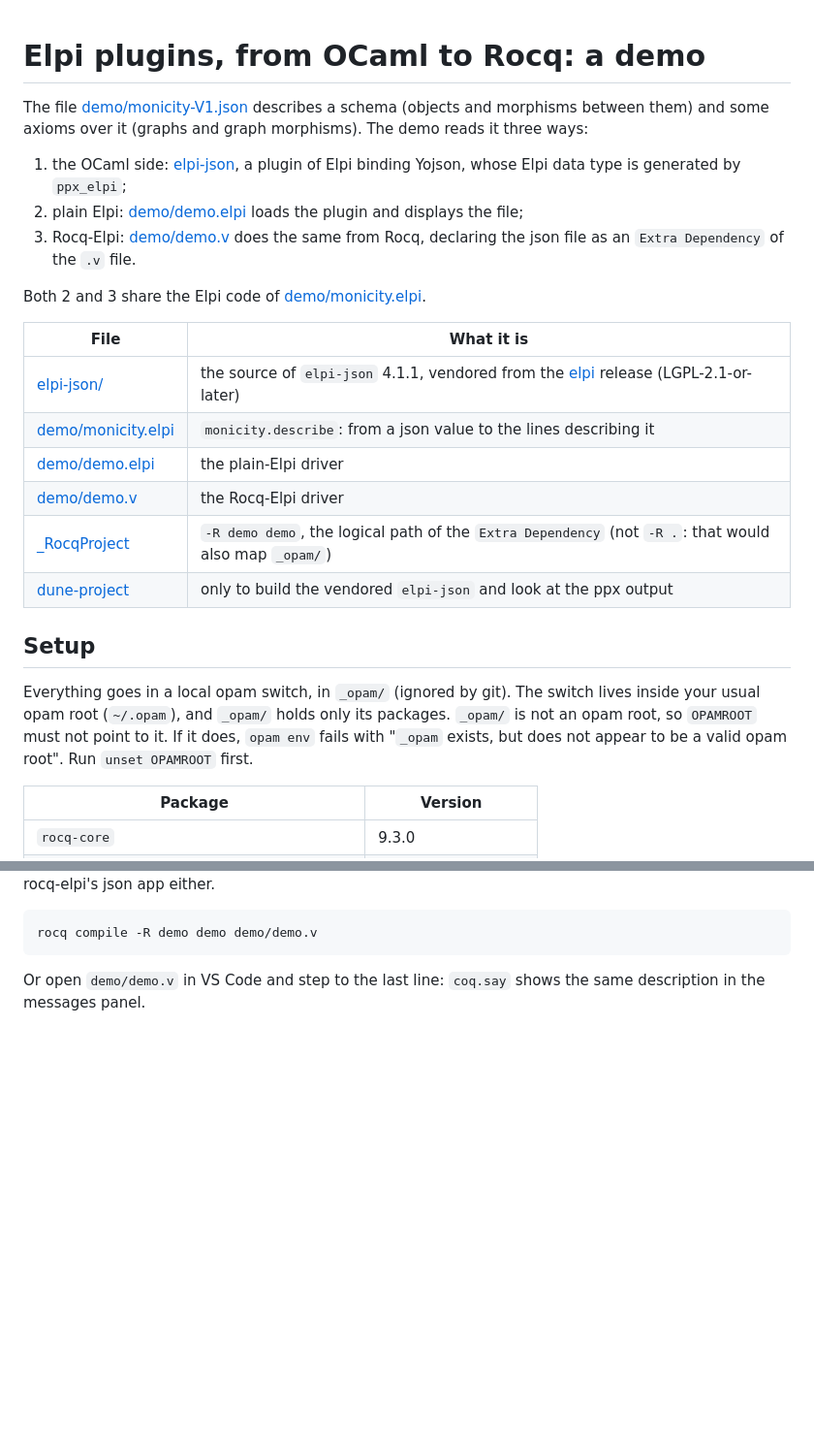
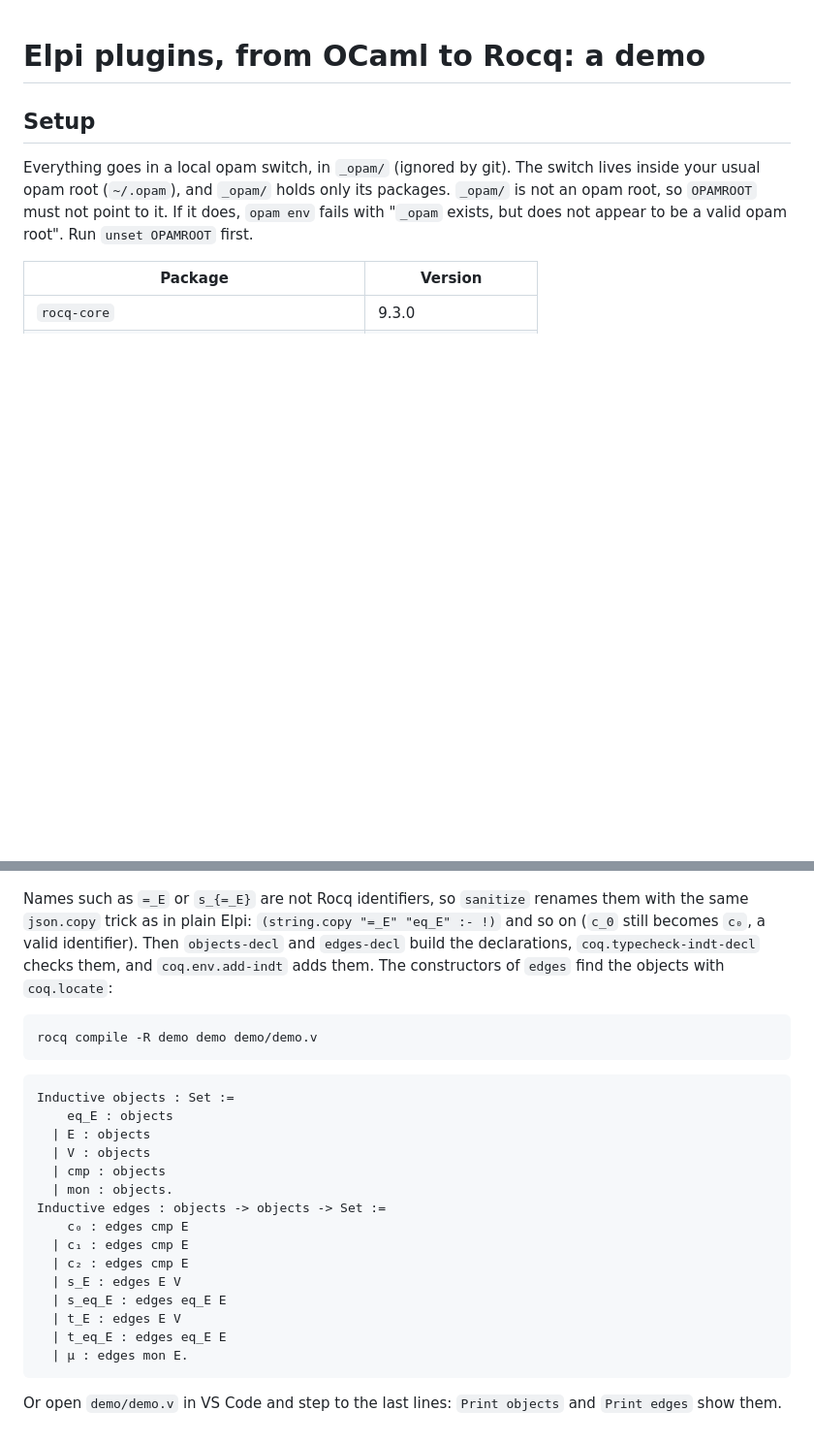
Before and after one commit to gares/demo-coreact-23-11-2026, a Markdown page: README.md, 2 parts joined by grey strips. Shown at 97% size. GitHub-like rendering; blank space fills up the shorter version.

````diff
--- a/README.md
+++ b/README.md
@@ -1,25 +1,4 @@
 # Elpi plugins, from OCaml to Rocq: a demo
-
-The file [demo/monicity-V1.json](demo/monicity-V1.json) describes a schema (objects and
-morphisms between them) and some axioms over it (graphs and graph morphisms).
-The demo reads it three ways:
-
-1. the OCaml side: [elpi-json](elpi-json/), a plugin of Elpi binding Yojson,
-   whose Elpi data type is generated by `ppx_elpi`;
-2. plain Elpi: [demo/demo.elpi](demo/demo.elpi) loads the plugin and displays the file;
-3. Rocq-Elpi: [demo/demo.v](demo/demo.v) does the same from Rocq, declaring the json
-   file as an `Extra Dependency` of the `.v` file.
-
-Both 2 and 3 share the Elpi code of [demo/monicity.elpi](demo/monicity.elpi).
-
-| File | What it is |
-|------|------------|
-| [elpi-json/](elpi-json/) | the source of `elpi-json` 4.1.1, vendored from the [elpi](https://github.com/LPCIC/elpi) release (LGPL-2.1-or-later) |
-| [demo/monicity.elpi](demo/monicity.elpi) | `monicity.describe`: from a json value to the lines describing it |
-| [demo/demo.elpi](demo/demo.elpi) | the plain-Elpi driver |
-| [demo/demo.v](demo/demo.v) | the Rocq-Elpi driver |
-| [_RocqProject](_RocqProject) | `-R demo demo`, the logical path of the `Extra Dependency` (not `-R .`: that would also map `_opam/`) |
-| [dune-project](dune-project) | only to build the vendored `elpi-json` and look at the ppx output |
 
 ## Setup
 
@@ -178,8 +145,33 @@ path, and `json.from_file` reads it. The plugin is the same as in plain Elpi:
 `Declare ML Module` is needed. We do not use rocq-elpi's json app either.
+
+Names such as `=_E` or `s_{=_E}` are not Rocq identifiers, so `sanitize`
+renames them with the same `json.copy` trick as in plain Elpi:
+`(string.copy "=_E" "eq_E" :- !)` and so on (`c_0` still becomes `c₀`, a
+valid identifier). Then `objects-decl` and `edges-decl` build the
+declarations, `coq.typecheck-indt-decl` checks them, and `coq.env.add-indt`
+adds them. The constructors of `edges` find the objects with `coq.locate`:
 
 ```sh
 rocq compile -R demo demo demo/demo.v
 ```
 
-Or open `demo/demo.v` in VS Code and step to the last line: `coq.say` shows the
-same description in the messages panel.
+```coq
+Inductive objects : Set :=
+    eq_E : objects
+  | E : objects
+  | V : objects
+  | cmp : objects
+  | mon : objects.
+Inductive edges : objects -> objects -> Set :=
+    c₀ : edges cmp E
+  | c₁ : edges cmp E
+  | c₂ : edges cmp E
+  | s_E : edges E V
+  | s_eq_E : edges eq_E E
+  | t_E : edges E V
+  | t_eq_E : edges eq_E E
+  | μ : edges mon E.
+```
+
+Or open `demo/demo.v` in VS Code and step to the last lines:
+`Print objects` and `Print edges` show them.
````
Also changed, not shown: other parts of README.md (+36 -48 lines), demo/monicity-V1.png (added), 5 other files.
